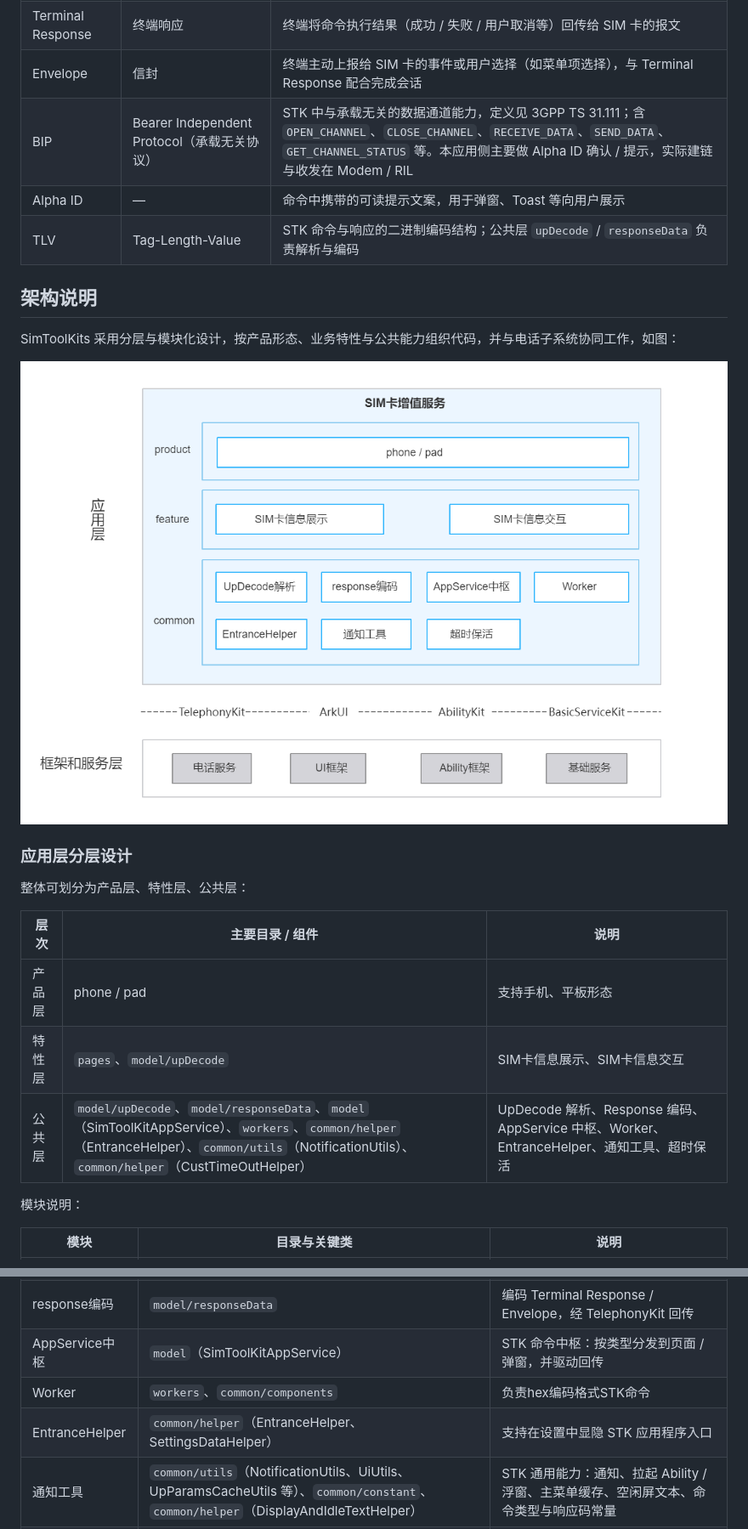
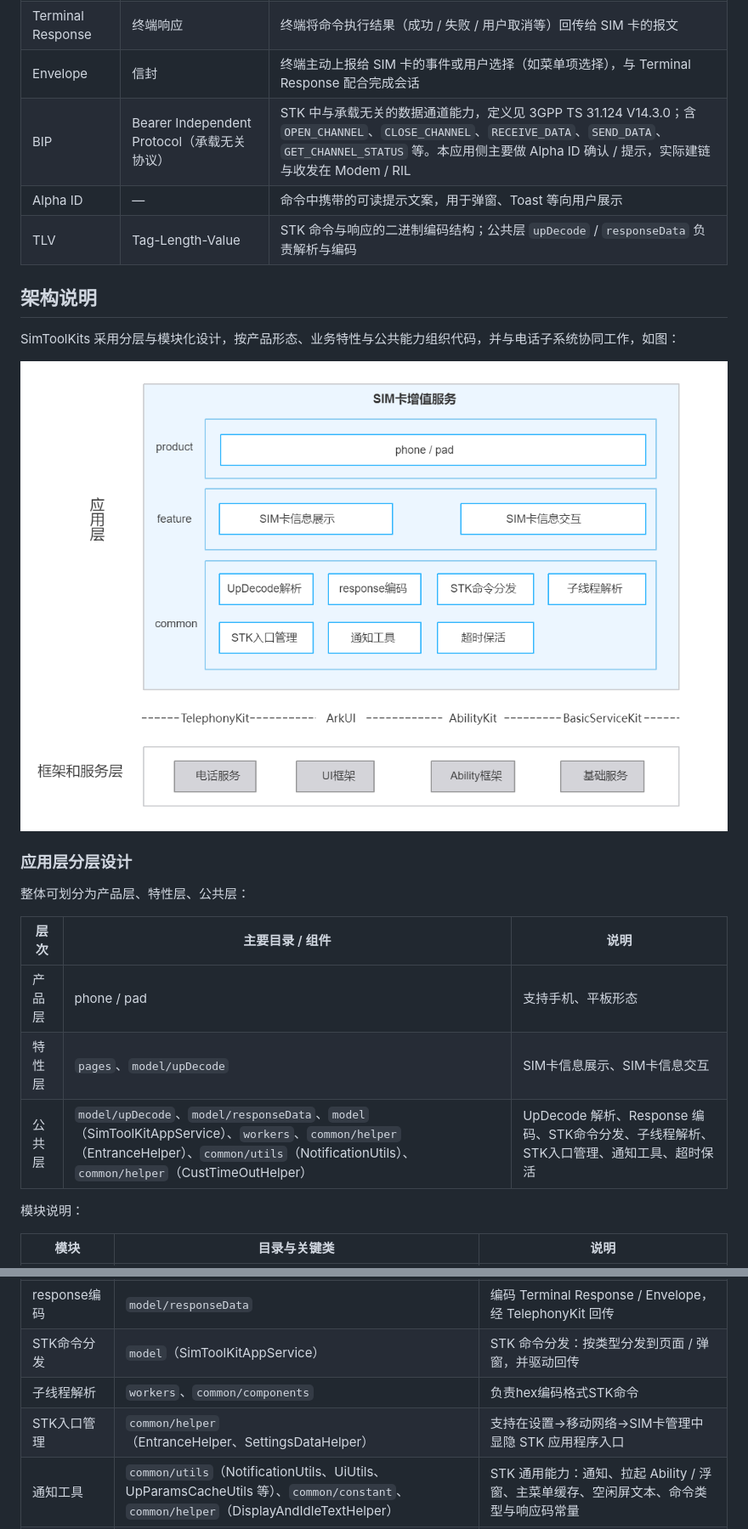
Before and after one commit to openharmony/applications_simtoolkits, a Markdown page: README.md, 2 parts joined by grey strips. Shown at 85% size. GitHub-like rendering; pictures changed too: docs/figures/simtoolkits_ipc.png.

Commit message:
提交README以及OAT文件的修改
Signed-off-by: 17710948937 <fengjiaxin@servicecenter-harmonytsc.com>

```diff
--- a/README.md
+++ b/README.md
@@ -32,7 +32,7 @@ SimToolKits（STK，包名：com.ohos.simtoolkits）是 OpenHarmony 电话子系
 | Proactive Command | 主动式命令 | SIM 卡主动下发给终端的业务指令（如建菜单、显文本、取输入、BIP 开通道等），由本应用解析并驱动 UI |
 | Terminal Response | 终端响应 | 终端将命令执行结果（成功 / 失败 / 用户取消等）回传给 SIM 卡的报文 |
 | Envelope | 信封 | 终端主动上报给 SIM 卡的事件或用户选择（如菜单项选择），与 Terminal Response 配合完成会话 |
-| BIP | Bearer Independent Protocol（承载无关协议） | STK 中与承载无关的数据通道能力，定义见 3GPP TS 31.111；含 `OPEN_CHANNEL`、`CLOSE_CHANNEL`、`RECEIVE_DATA`、`SEND_DATA`、`GET_CHANNEL_STATUS` 等。本应用侧主要做 Alpha ID 确认 / 提示，实际建链与收发在 Modem / RIL |
+| BIP | Bearer Independent Protocol（承载无关协议） | STK 中与承载无关的数据通道能力，定义见 3GPP TS 31.124 V14.3.0；含 `OPEN_CHANNEL`、`CLOSE_CHANNEL`、`RECEIVE_DATA`、`SEND_DATA`、`GET_CHANNEL_STATUS` 等。本应用侧主要做 Alpha ID 确认 / 提示，实际建链与收发在 Modem / RIL |
 | Alpha ID | — | 命令中携带的可读提示文案，用于弹窗、Toast 等向用户展示 |
 | TLV | Tag-Length-Value | STK 命令与响应的二进制编码结构；公共层 `upDecode` / `responseData` 负责解析与编码 |
 
@@ -47,11 +47,11 @@ SimToolKits 采用分层与模块化设计，按产品形态、业务特性与
 
 整体可划分为产品层、特性层、公共层：
 
-| 层次 | 主要目录 / 组件 | 说明 |
-| ---- | -------------- | ---- |
-| 产品层 | phone / pad | 支持手机、平板形态 |
-| 特性层 | `pages`、`model/upDecode` | SIM卡信息展示、SIM卡信息交互 |
-| 公共层 | `model/upDecode`、`model/responseData`、`model`（SimToolKitAppService）、`workers`、`common/helper`（EntranceHelper）、`common/utils`（NotificationUtils）、`common/helper`（CustTimeOutHelper） | UpDecode 解析、Response 编码、AppService 中枢、Worker、EntranceHelper、通知工具、超时保活 |
+| 层次 | 主要目录 / 组件 | 说明                                                      |
+| ---- | -------------- |---------------------------------------------------------|
+| 产品层 | phone / pad | 支持手机、平板形态                                               |
+| 特性层 | `pages`、`model/upDecode` | SIM卡信息展示、SIM卡信息交互                                       |
+| 公共层 | `model/upDecode`、`model/responseData`、`model`（SimToolKitAppService）、`workers`、`common/helper`（EntranceHelper）、`common/utils`（NotificationUtils）、`common/helper`（CustTimeOutHelper） | UpDecode 解析、Response 编码、STK命令分发、子线程解析、STK入口管理、通知工具、超时保活 |
 
 模块说明：
 
@@ -114,19 +114,19 @@ SimToolKits 采用分层与模块化设计，按产品形态、业务特性与
       <td>编码 Terminal Response / Envelope，经 TelephonyKit 回传</td>
     </tr>
     <tr>
-      <td>AppService中枢</td>
+      <td>STK命令分发</td>
       <td><code>model</code>（SimToolKitAppService）</td>
-      <td>STK 命令中枢：按类型分发到页面 / 弹窗，并驱动回传</td>
+      <td>STK 命令分发：按类型分发到页面 / 弹窗，并驱动回传</td>
     </tr>
     <tr>
-      <td>Worker</td>
+      <td>子线程解析</td>
       <td><code>workers</code>、<code>common/components</code></td>
       <td>负责hex编码格式STK命令</td>
     </tr>
     <tr>
-      <td>EntranceHelper</td>
+      <td>STK入口管理</td>
       <td><code>common/helper</code>（EntranceHelper、SettingsDataHelper）</td>
-      <td>支持在设置中显隐 STK 应用程序入口</td>
+      <td>支持在设置→移动网络→SIM卡管理中显隐 STK 应用程序入口</td>
     </tr>
     <tr>
       <td>通知工具</td>
```
Also changed, not shown: other parts of README.md (+6 -6 lines), README_en.md (+14 -13 lines), docs/figures/simtoolkits_ipc_en.png, 1 other file.
